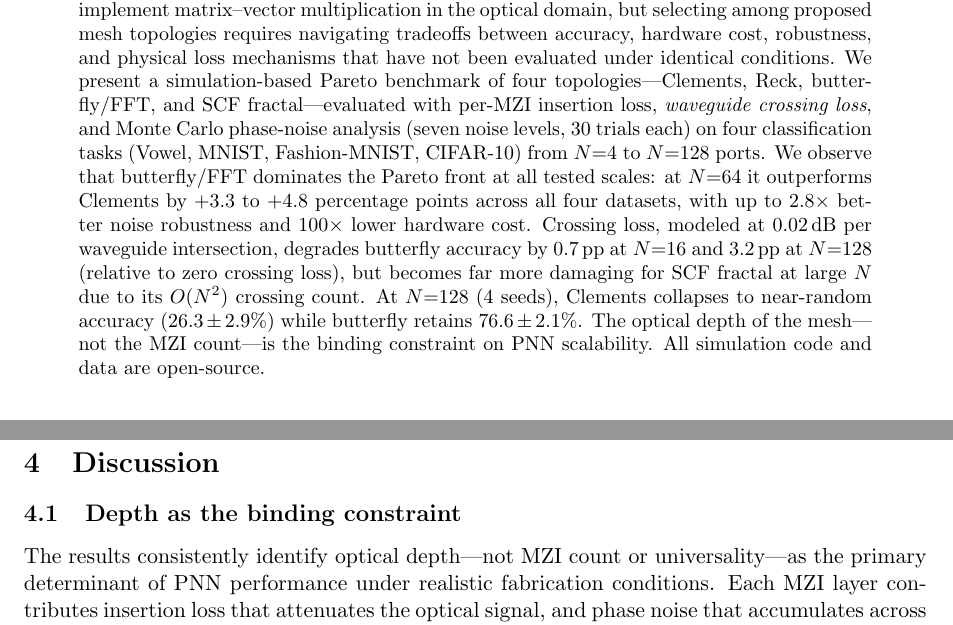
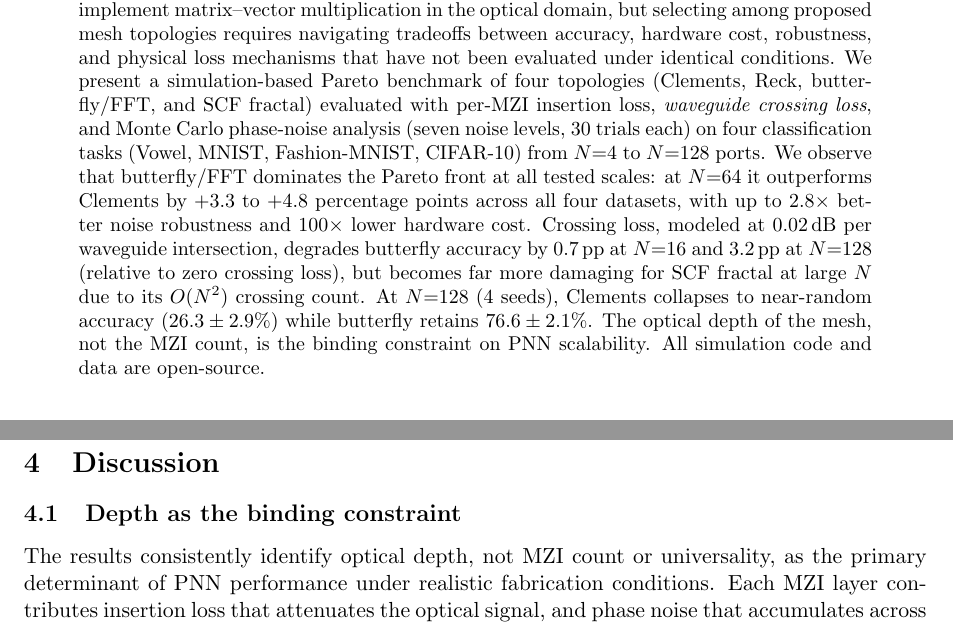
Before and after one commit to LTalandier/pnn-pareto-benchmark, a LaTeX paper (paper.tex): two parts of pages 1 and 14 of 18, joined at a grey line, cut so that both start at the same text. Compiled offline with pdfLaTeX.

Commit message:
remove em dashes, use commas and parentheses instead
Co-Authored-By: Claude Opus 4.6 (1M context) <noreply@anthropic.com>

```diff
--- a/paper.tex
+++ b/paper.tex
@@ -39,8 +39,8 @@ Photonic neural networks (PNNs) based on Mach--Zehnder interferometer (MZI) mesh
 implement matrix--vector multiplication in the optical domain, but selecting among
 proposed mesh topologies requires navigating tradeoffs between accuracy, hardware cost,
 robustness, and physical loss mechanisms that have not been evaluated under identical
-conditions.  We present a simulation-based Pareto benchmark of four topologies---Clements,
-Reck, butterfly/FFT, and SCF fractal---evaluated with per-MZI insertion loss,
+conditions.  We present a simulation-based Pareto benchmark of four topologies (Clements,
+Reck, butterfly/FFT, and SCF fractal) evaluated with per-MZI insertion loss,
 \emph{waveguide crossing loss}, and Monte Carlo phase-noise analysis (seven noise levels,
 30 trials each) on four classification tasks (Vowel, MNIST, Fashion-MNIST, CIFAR-10)
 from $N{=}4$ to $N{=}128$ ports.  We observe that butterfly/FFT dominates the Pareto
@@ -51,7 +51,7 @@ intersection, degrades butterfly accuracy by 0.7\,pp at $N{=}16$ and 3.2\,pp at
 (relative to zero crossing loss), but becomes far more damaging for SCF fractal at
 large $N$ due to its $O(N^2)$ crossing count.  At $N{=}128$ (4 seeds), Clements collapses
 to near-random accuracy ($26.3 \pm 2.9$\%) while butterfly retains $76.6 \pm 2.1$\%.
-The optical depth of the mesh---not the MZI count---is the binding constraint
+The optical depth of the mesh, not the MZI count, is the binding constraint
 on PNN scalability.  All simulation code and data are open-source.
 \end{abstract}
 
@@ -835,8 +835,8 @@ compensated by training strategies alone.
 
 \subsection{Depth as the binding constraint}
 
-The results consistently identify optical depth---not MZI count or
-universality---as the primary determinant of PNN performance under realistic
+The results consistently identify optical depth, not MZI count or
+universality, as the primary determinant of PNN performance under realistic
 fabrication conditions.  Each MZI layer contributes insertion loss that
 attenuates the optical signal, and phase noise that accumulates across layers.
 Butterfly's $O(\log N)$ depth provides a structural advantage that grows with
```
Also changed, not shown: paper.pdf, paper.tex (10 more changed lines).
